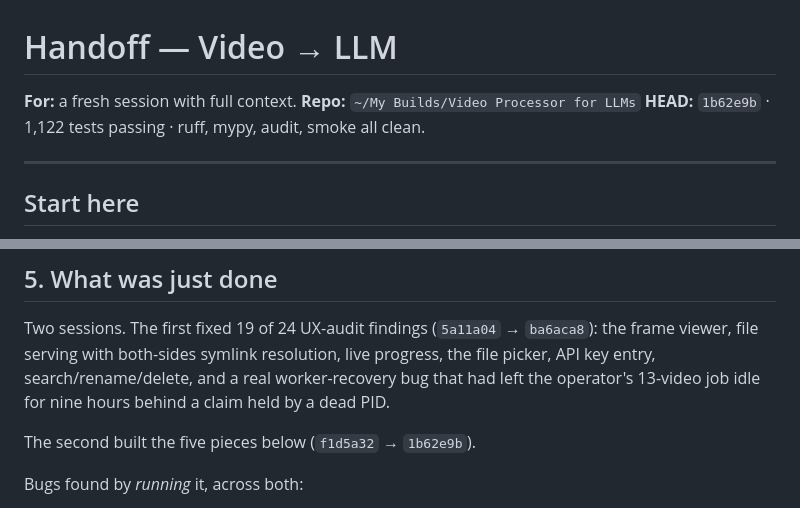
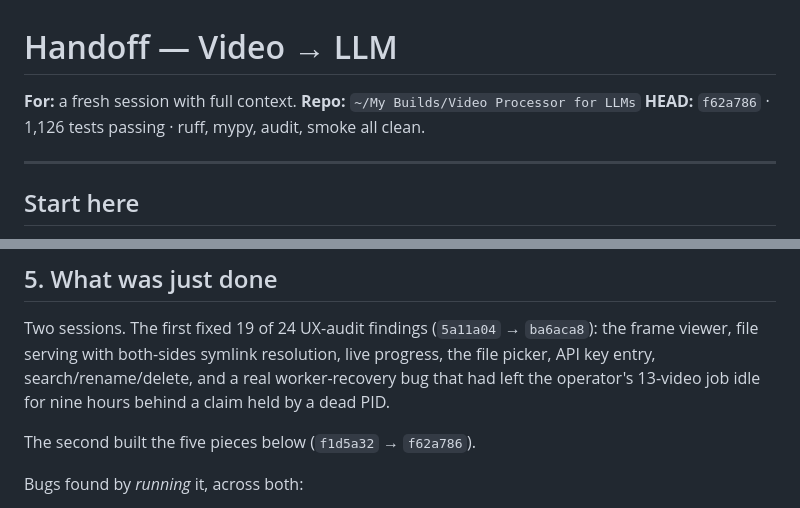
Before and after one commit to navdeep-h-singh/video-to-llm, a Markdown page: HANDOFF.md, 2 parts joined by grey strips. GitHub-like rendering.

Commit message:
Point the handoff at the current HEAD
Co-Authored-By: Claude Opus 5 <noreply@anthropic.com>

```diff
--- a/HANDOFF.md
+++ b/HANDOFF.md
@@ -2,7 +2,7 @@
 
 **For:** a fresh session with full context.
 **Repo:** `~/My Builds/Video Processor for LLMs`
-**HEAD:** `1b62e9b` · 1,122 tests passing · ruff, mypy, audit, smoke all clean.
+**HEAD:** `f62a786` · 1,126 tests passing · ruff, mypy, audit, smoke all clean.
 
 ---
 
@@ -124,7 +124,7 @@ progress, the file picker, API key entry, search/rename/delete, and a real
 worker-recovery bug that had left the operator's 13-video job idle for nine
 hours behind a claim held by a dead PID.
 
-The second built the five pieces below (`f1d5a32` → `1b62e9b`).
+The second built the five pieces below (`f1d5a32` → `f62a786`).
 
 Bugs found by *running* it, across both:
 
```
